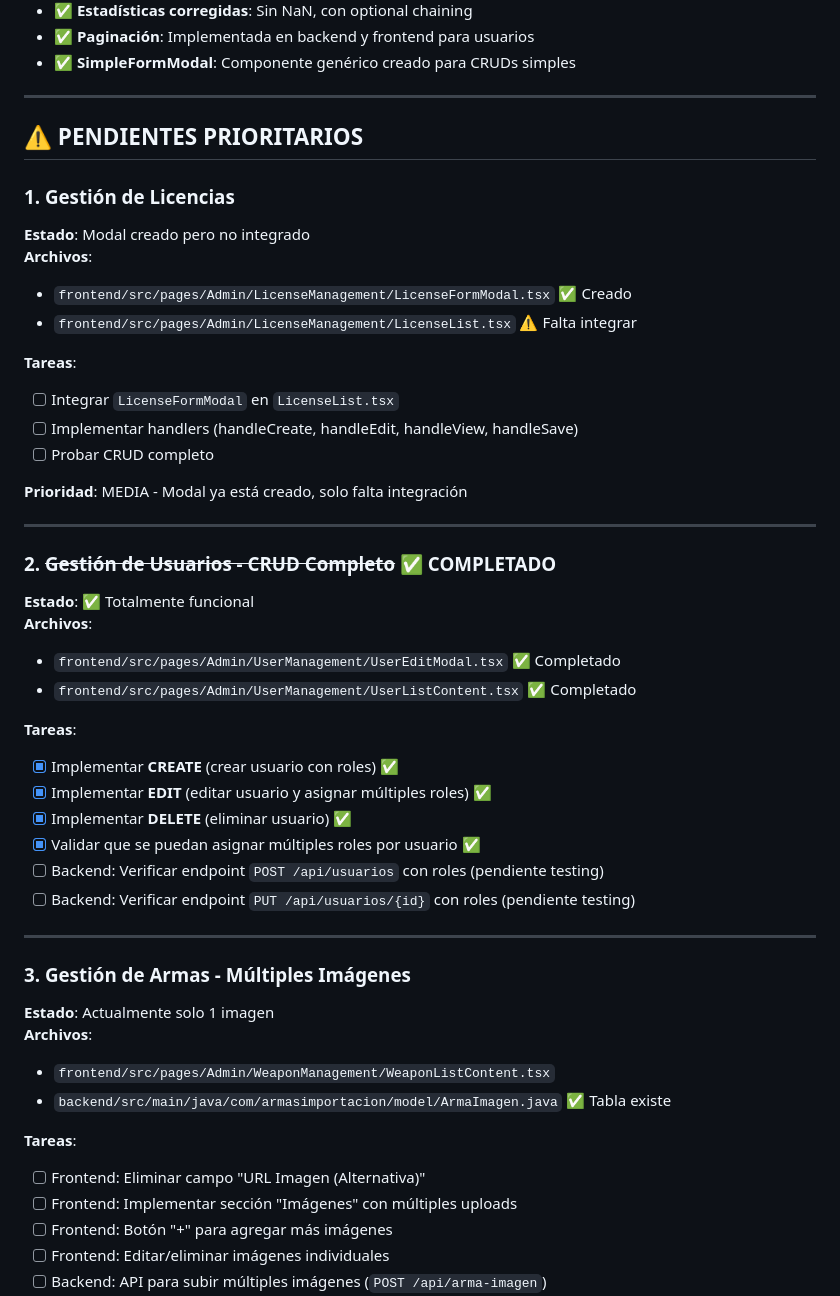
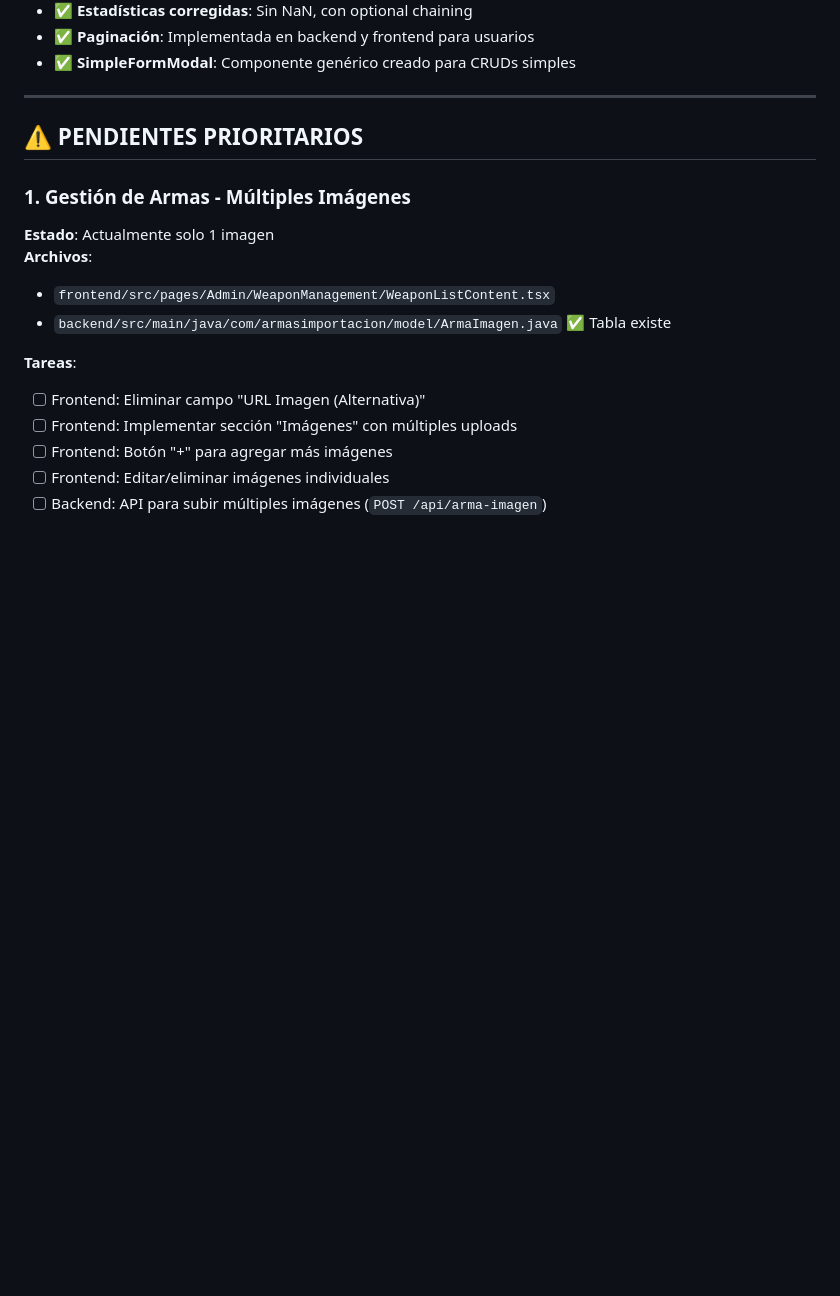
Before and after one commit to Gmarm-org/gmarm, a Markdown page: ADMIN_PENDIENTES.md, the part around the change printed below. Rendered like a GitHub page; blank space fills up the shorter version.

```diff
--- a/ADMIN_PENDIENTES.md
+++ b/ADMIN_PENDIENTES.md
@@ -23,38 +23,7 @@
 
 ## ⚠️ PENDIENTES PRIORITARIOS
 
-### 1. **Gestión de Licencias**
-**Estado**: Modal creado pero no integrado
-**Archivos**:
-- `frontend/src/pages/Admin/LicenseManagement/LicenseFormModal.tsx` ✅ Creado
-- `frontend/src/pages/Admin/LicenseManagement/LicenseList.tsx` ⚠️ Falta integrar
-
-**Tareas**:
-- [ ] Integrar `LicenseFormModal` en `LicenseList.tsx`
-- [ ] Implementar handlers (handleCreate, handleEdit, handleView, handleSave)
-- [ ] Probar CRUD completo
-
-**Prioridad**: MEDIA - Modal ya está creado, solo falta integración
-
----
-
-### 2. **~~Gestión de Usuarios - CRUD Completo~~** ✅ **COMPLETADO**
-**Estado**: ✅ Totalmente funcional
-**Archivos**:
-- `frontend/src/pages/Admin/UserManagement/UserEditModal.tsx` ✅ Completado
-- `frontend/src/pages/Admin/UserManagement/UserListContent.tsx` ✅ Completado
-
-**Tareas**:
-- [x] Implementar **CREATE** (crear usuario con roles) ✅
-- [x] Implementar **EDIT** (editar usuario y asignar múltiples roles) ✅
-- [x] Implementar **DELETE** (eliminar usuario) ✅
-- [x] Validar que se puedan asignar múltiples roles por usuario ✅
-- [ ] Backend: Verificar endpoint `POST /api/usuarios` con roles (pendiente testing)
-- [ ] Backend: Verificar endpoint `PUT /api/usuarios/{id}` con roles (pendiente testing)
-
----
-
-### 3. **Gestión de Armas - Múltiples Imágenes**
+### 1. **Gestión de Armas - Múltiples Imágenes**
 **Estado**: Actualmente solo 1 imagen
 **Archivos**:
 - `frontend/src/pages/Admin/WeaponManagement/WeaponListContent.tsx`
```
Also changed, not shown: other parts of ADMIN_PENDIENTES.md (+21 -42 lines).
